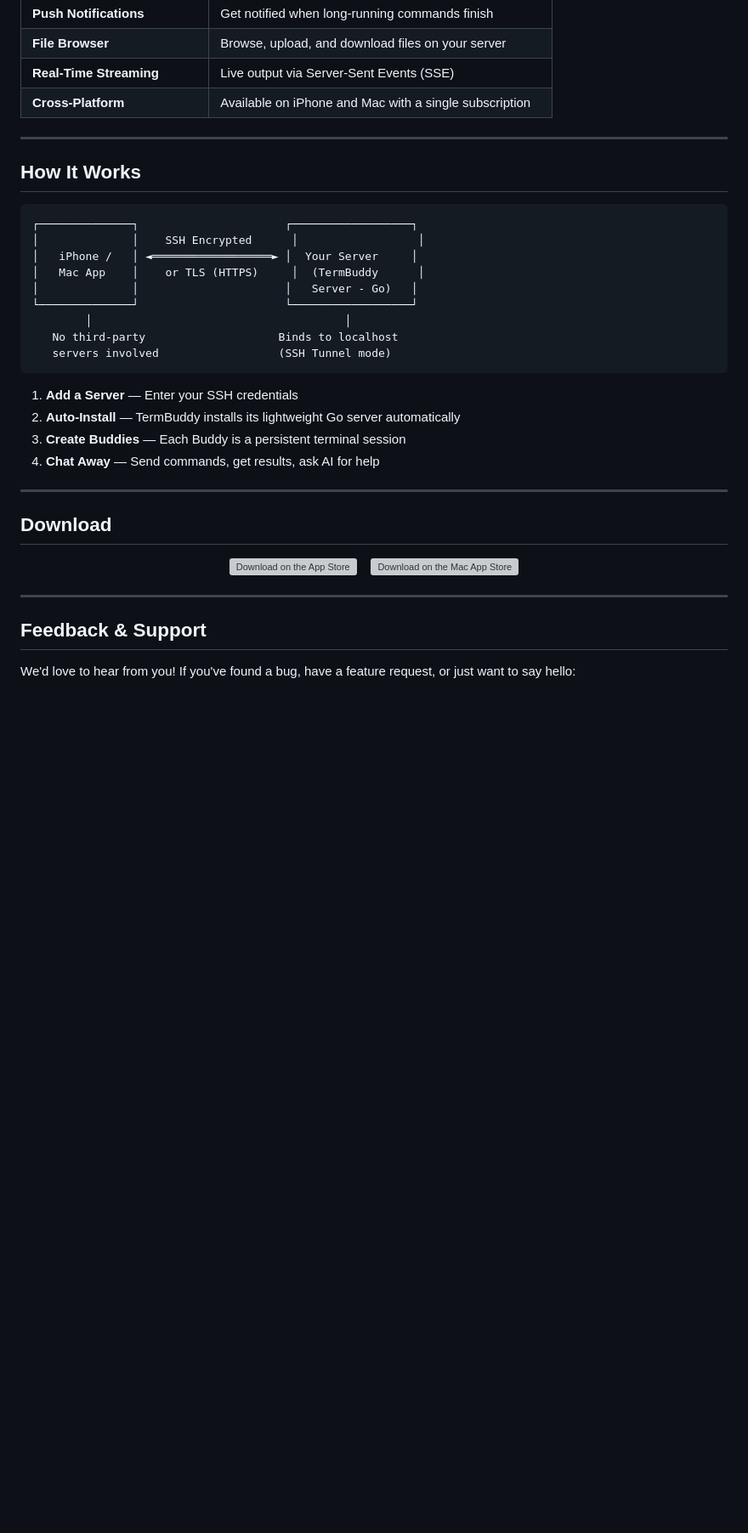
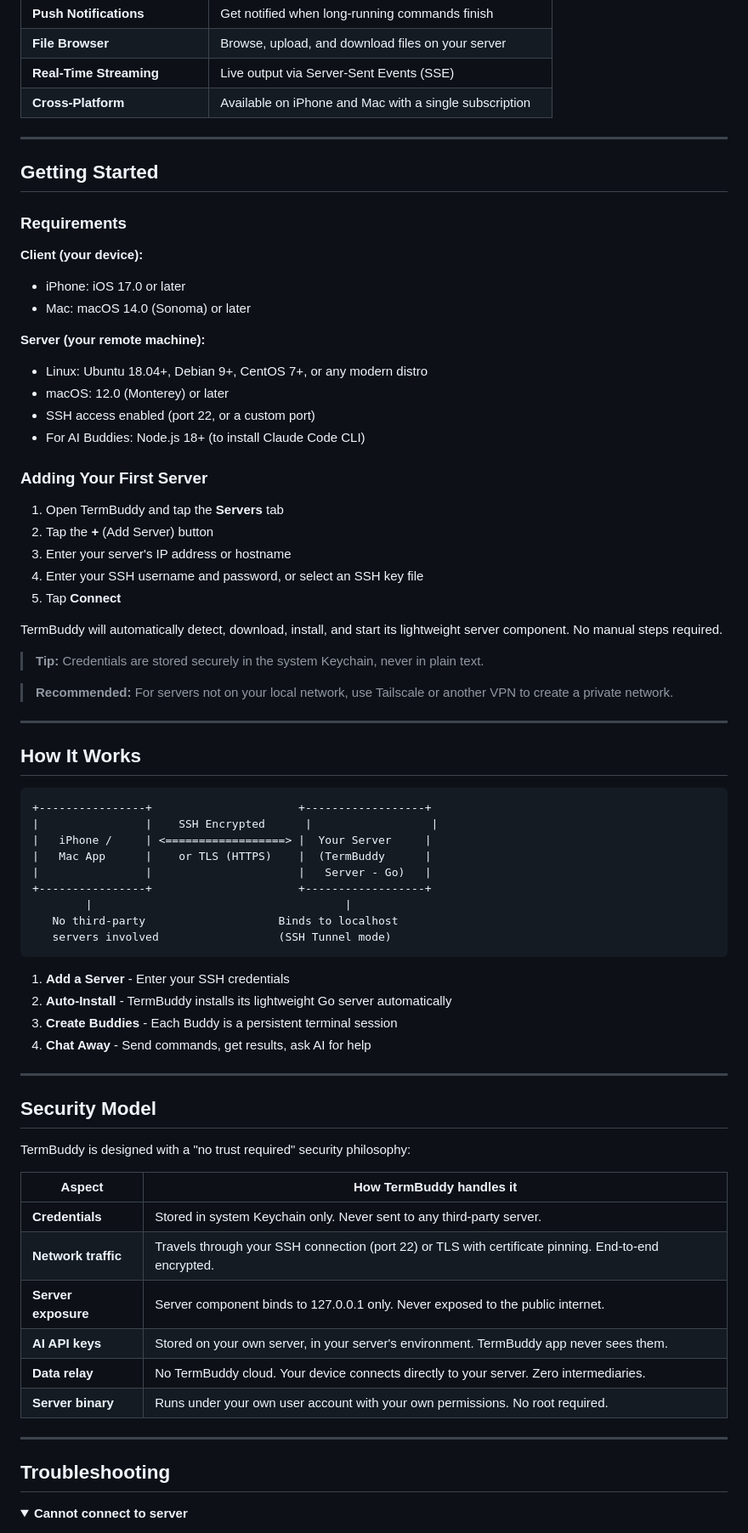
Before and after one commit to ATLAI-TECH/TermBuddy-FeedBack, a Markdown page: README.md, the part around one of its changes. Shown at 85% size. Rendered like a GitHub page; folded sections open; blank space fills up the shorter version; grey boxes are pictures that could not be loaded.

````diff
--- a/README.md
+++ b/README.md
@@ -68,42 +75,75 @@ Point TermBuddy at your server, enter your SSH credentials, and tap Go. The app
 
 ---
 
+## Getting Started
+
+### Requirements
+
+**Client (your device):**
+- iPhone: iOS 17.0 or later
+- Mac: macOS 14.0 (Sonoma) or later
+
+**Server (your remote machine):**
+- Linux: Ubuntu 18.04+, Debian 9+, CentOS 7+, or any modern distro
+- macOS: 12.0 (Monterey) or later
+- SSH access enabled (port 22, or a custom port)
+- For AI Buddies: Node.js 18+ (to install Claude Code CLI)
+
+### Adding Your First Server
+
+1. Open TermBuddy and tap the **Servers** tab
+2. Tap the **+** (Add Server) button
+3. Enter your server's IP address or hostname
+4. Enter your SSH username and password, or select an SSH key file
+5. Tap **Connect**
+
+TermBuddy will automatically detect, download, install, and start its lightweight server component. No manual steps required.
+
+> **Tip:** Credentials are stored securely in the system Keychain, never in plain text.
+
+> **Recommended:** For servers not on your local network, use Tailscale or another VPN to create a private network.
+
+---
+
 ## How It Works
 
 ```
-┌──────────────┐                      ┌──────────────────┐
-│              │    SSH Encrypted      │                  │
-│   iPhone /   │ ◄══════════════════► │  Your Server     │
-│   Mac App    │    or TLS (HTTPS)     │  (TermBuddy      │
-│              │                      │   Server - Go)   │
-└──────────────┘                      └──────────────────┘
-        │                                      │
++----------------+                      +------------------+
+|                |    SSH Encrypted      |                  |
+|   iPhone /     | <==================> |  Your Server     |
+|   Mac App      |    or TLS (HTTPS)    |  (TermBuddy      |
+|                |                      |   Server - Go)   |
++----------------+                      +------------------+
+        |                                      |
    No third-party                    Binds to localhost
    servers involved                  (SSH Tunnel mode)
 ```
 
-1. **Add a Server** — Enter your SSH credentials
-2. **Auto-Install** — TermBuddy installs its lightweight Go server automatically
-3. **Create Buddies** — Each Buddy is a persistent terminal session
-4. **Chat Away** — Send commands, get results, ask AI for help
+1. **Add a Server** - Enter your SSH credentials
+2. **Auto-Install** - TermBuddy installs its lightweight Go server automatically
+3. **Create Buddies** - Each Buddy is a persistent terminal session
+4. **Chat Away** - Send commands, get results, ask AI for help
 
 ---
 
-## Download
+## Security Model
 
-<p align="center">
-  <a href="#">
-    <img src="https://developer.apple.com/assets/elements/badges/download-on-the-app-store.svg" alt="Download on the App Store" height="50">
-  </a>
-  &nbsp;&nbsp;
-  <a href="#">
-    <img src="https://developer.apple.com/assets/elements/badges/download-on-the-mac-app-store.svg" alt="Download on the Mac App Store" height="50">
-  </a>
-</p>
+TermBuddy is designed with a "no trust required" security philosophy:
+
+| Aspect | How TermBuddy handles it |
+|--------|--------------------------|
+| **Credentials** | Stored in system Keychain only. Never sent to any third-party server. |
+| **Network traffic** | Travels through your SSH connection (port 22) or TLS with certificate pinning. End-to-end encrypted. |
+| **Server exposure** | Server component binds to 127.0.0.1 only. Never exposed to the public internet. |
+| **AI API keys** | Stored on your own server, in your server's environment. TermBuddy app never sees them. |
+| **Data relay** | No TermBuddy cloud. Your device connects directly to your server. Zero intermediaries. |
+| **Server binary** | Runs under your own user account with your own permissions. No root required. |
 
 ---
 
-## Feedback & Support
+## Troubleshooting
 
-We'd love to hear from you! If you've found a bug, have a feature request, or just want to say hello:
+<details>
+<summary><b>Cannot connect to server</b></summary>
+<br>
 
````
Also changed, not shown: other parts of README.md (+83 -15 lines).
